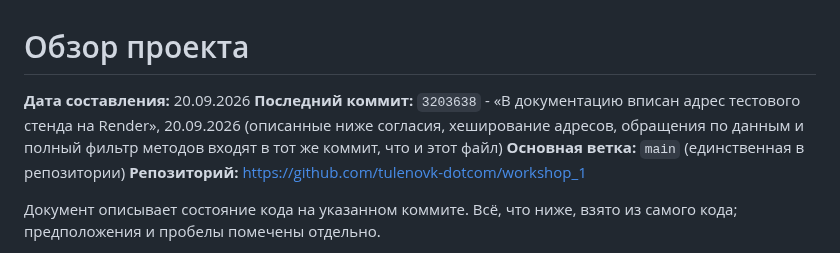
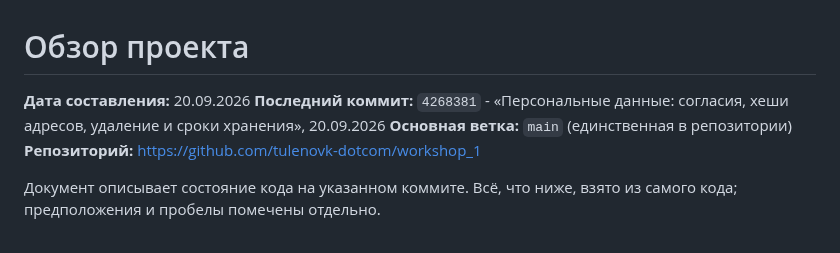
Before and after one commit to tulenovk-dotcom/workshop_1, a Markdown page: PROJECT_OVERVIEW.md, the part around the change. GitHub-like rendering.

```diff
--- a/PROJECT_OVERVIEW.md
+++ b/PROJECT_OVERVIEW.md
@@ -1,9 +1,7 @@
 # Обзор проекта
 
 **Дата составления:** 20.09.2026
-**Последний коммит:** `3203638` - «В документацию вписан адрес тестового стенда на Render», 20.09.2026
-(описанные ниже согласия, хеширование адресов, обращения по данным и полный
-фильтр методов входят в тот же коммит, что и этот файл)
+**Последний коммит:** `4268381` - «Персональные данные: согласия, хеши адресов, удаление и сроки хранения», 20.09.2026
 **Основная ветка:** `main` (единственная в репозитории)
 **Репозиторий:** https://github.com/tulenovk-dotcom/workshop_1
 
```
Also changed, not shown: CLAUDE.md (+13 -32 lines), README.md (+2 -2 lines).
